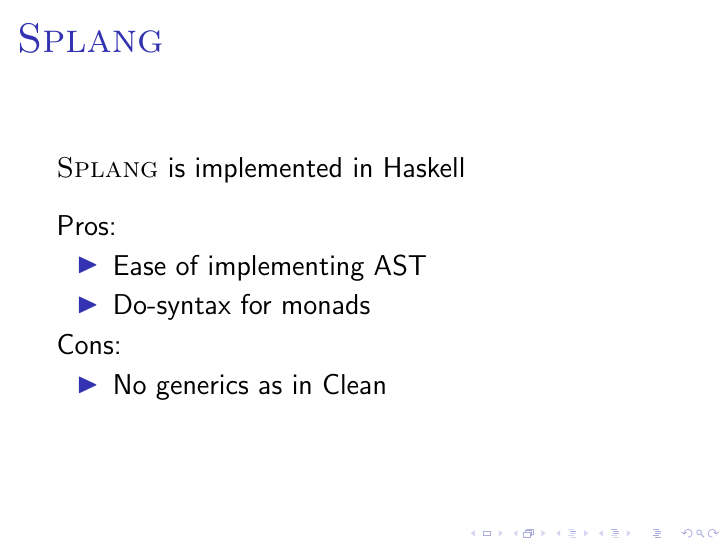
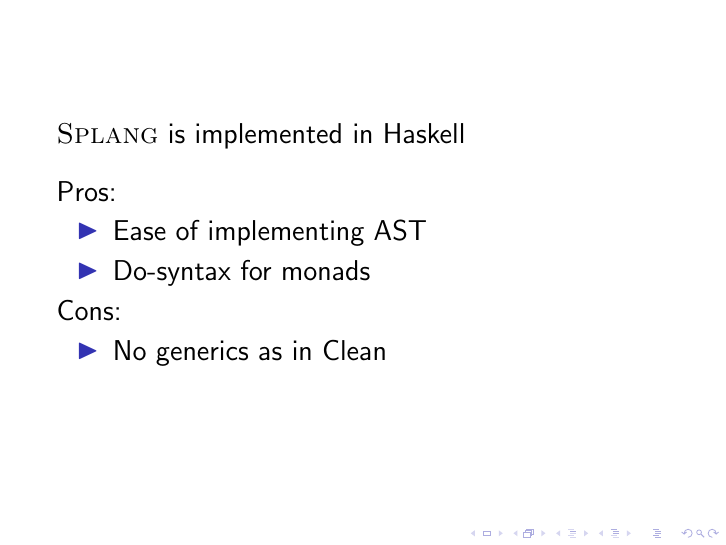
Before and after one commit to Wassasin/splang, LaTeX slides (presentation/splang.tex): page 2 of 6. Compiled offline with pdfLaTeX.

Commit message:
Presentation: remove frametitle

```diff
--- a/presentation/splang.tex
+++ b/presentation/splang.tex
@@ -24,7 +24,6 @@
 
 
 \begin{frame}
-\frametitle{\splang}
 \splang is implemented in Haskell
 \bigskip
 
```
